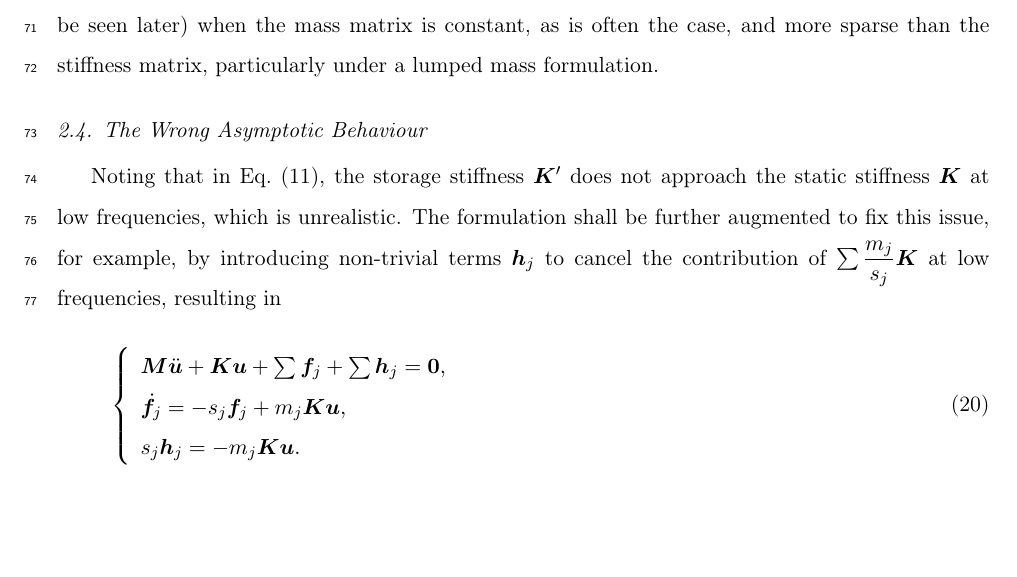
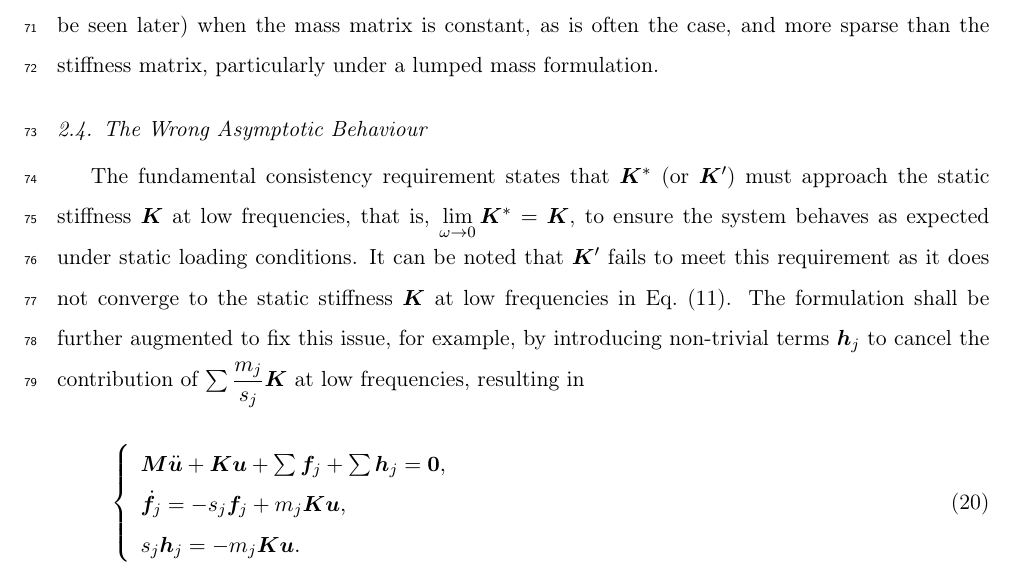
Before and after one commit to TLCFEM/nonviscous-damping, a LaTeX paper (UNIDAMPING.tex, which reads SEC/FORMULATION.tex): part of page 5 of 17, cut so that both start at the same text, the shorter picture padded with empty space. Compiled offline with pdfLaTeX.

Commit message:
fix: clarify the fundamental consistency requirement for storage stiffness at low frequencies

```diff
--- a/SEC/FORMULATION.tex
+++ b/SEC/FORMULATION.tex
@@ -131,7 +131,8 @@ Even if the input pairs are real, for example, $s_j,m_j\in\mathbb{R}$, the corre
 In absence of other energy dissipating actions, the two formulations are thus equivalent.
 This equivalence may offer numerical advantages (that can be seen later) when the mass matrix is constant, as is often the case, and more sparse than the stiffness matrix, particularly under a lumped mass formulation.
 \subsection{The Wrong Asymptotic Behaviour}\label{sec:fix}
-Noting that in \eqsref{eq:u_stiffnesses}, the storage stiffness $\mb{K}'$ does not approach the static stiffness $\mb{K}$ at low frequencies, which is unrealistic.
+The fundamental consistency requirement states that $\mb{K}^*$ (or $\mb{K}'$) must approach the static stiffness $\mb{K}$ at low frequencies, that is, $\lim\limits_{\omega\rightarrow0}\mb{K}^*=\mb{K}$, to ensure the system behaves as expected under static loading conditions.
+It can be noted that $\mb{K}'$ fails to meet this requirement as it does not converge to the static stiffness $\mb{K}$ at low frequencies in \eqsref{eq:u_stiffnesses}.
 The formulation shall be further augmented to fix this issue, for example, by introducing non-trivial terms $\bh_j$ to cancel the contribution of $\sum\dfrac{m_j}{s_j}\mb{K}$ at low frequencies, resulting in
 \begin{gather}\label{eq:u_right}
     \left\{\begin{array}{l}
```
